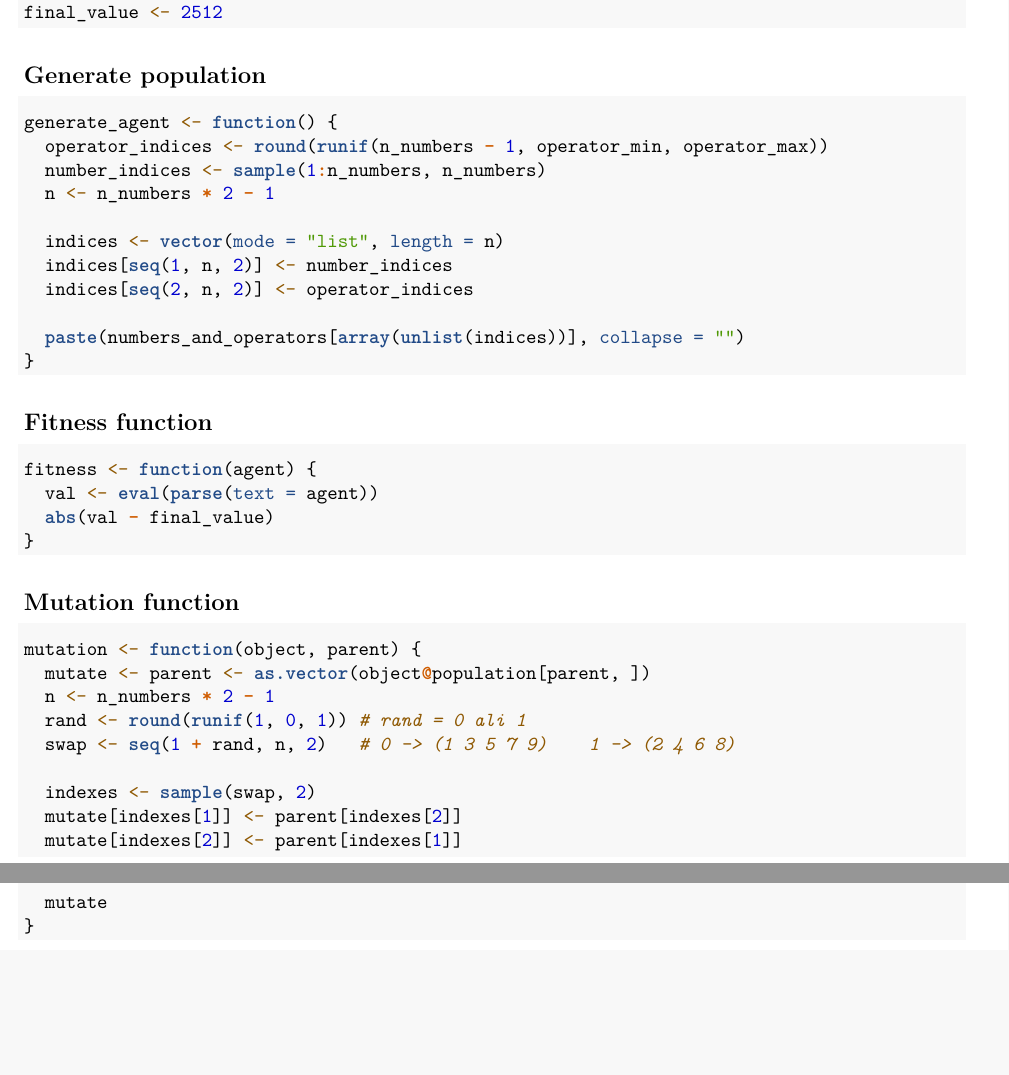
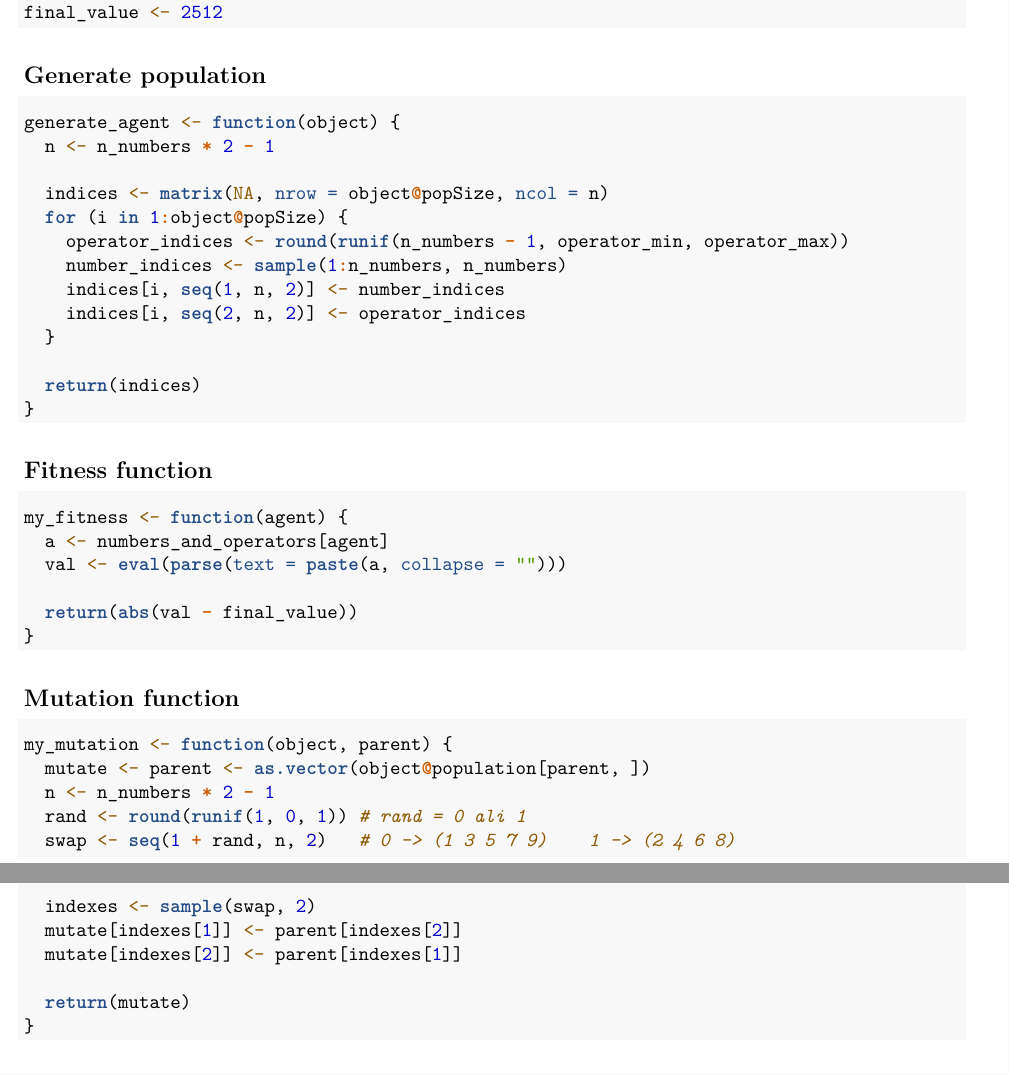
Before and after one commit to njezersek/Inteligent-Systems-assignment1, an R Markdown document (assignment.Rmd): two parts of pages 1 and 2 of 2, joined at a grey line, cut so that both start at the same text, the shorter picture padded with empty space. Rendered offline with R 4.5, knitr and Pandoc, then LaTeX, with nearby package versions; some code elsewhere in the file could not run offline.

Commit message:
minor changes

````diff
--- a/assignment.Rmd
+++ b/assignment.Rmd
@@ -22,30 +22,34 @@ final_value <- 2512
 
 ## Generate population
 ```{r}
-generate_agent <- function() {
-  operator_indices <- round(runif(n_numbers - 1, operator_min, operator_max))
-  number_indices <- sample(1:n_numbers, n_numbers)
+generate_agent <- function(object) {
   n <- n_numbers * 2 - 1
 
-  indices <- vector(mode = "list", length = n)
-  indices[seq(1, n, 2)] <- number_indices
-  indices[seq(2, n, 2)] <- operator_indices
+  indices <- matrix(NA, nrow = object@popSize, ncol = n)
+  for (i in 1:object@popSize) {
+    operator_indices <- round(runif(n_numbers - 1, operator_min, operator_max))
+    number_indices <- sample(1:n_numbers, n_numbers)
+    indices[i, seq(1, n, 2)] <- number_indices
+    indices[i, seq(2, n, 2)] <- operator_indices
+  }
 
-  paste(numbers_and_operators[array(unlist(indices))], collapse = "")
+  return(indices)
 }
 ```
 
 ## Fitness function
 ```{r}
-fitness <- function(agent) {
-  val <- eval(parse(text = agent))
-  abs(val - final_value)
+my_fitness <- function(agent) {
+  a <- numbers_and_operators[agent]
+  val <- eval(parse(text = paste(a, collapse = "")))
+
+  return(abs(val - final_value))
 }
 ```
 
 ## Mutation function
 ```{r}
-mutation <- function(object, parent) {
+my_mutation <- function(object, parent) {
   mutate <- parent <- as.vector(object@population[parent, ])
   n <- n_numbers * 2 - 1
   rand <- round(runif(1, 0, 1)) # rand = 0 ali 1
@@ -55,7 +59,7 @@ mutation <- function(object, parent) {
   mutate[indexes[1]] <- parent[indexes[2]]
   mutate[indexes[2]] <- parent[indexes[1]]
 
-  mutate
+  return(mutate)
 }
 ```
 
````
Also changed, not shown: assignment.Rmd (9 more changed lines).
